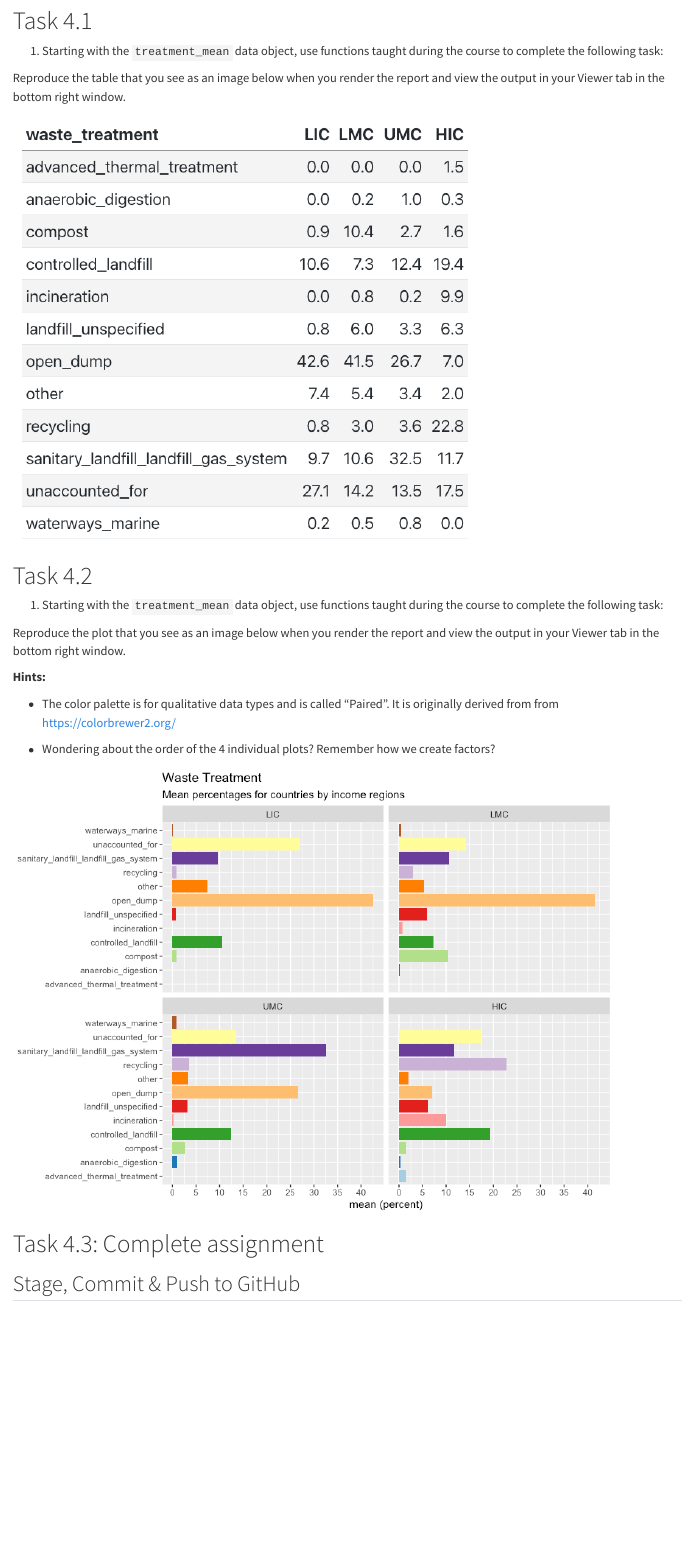
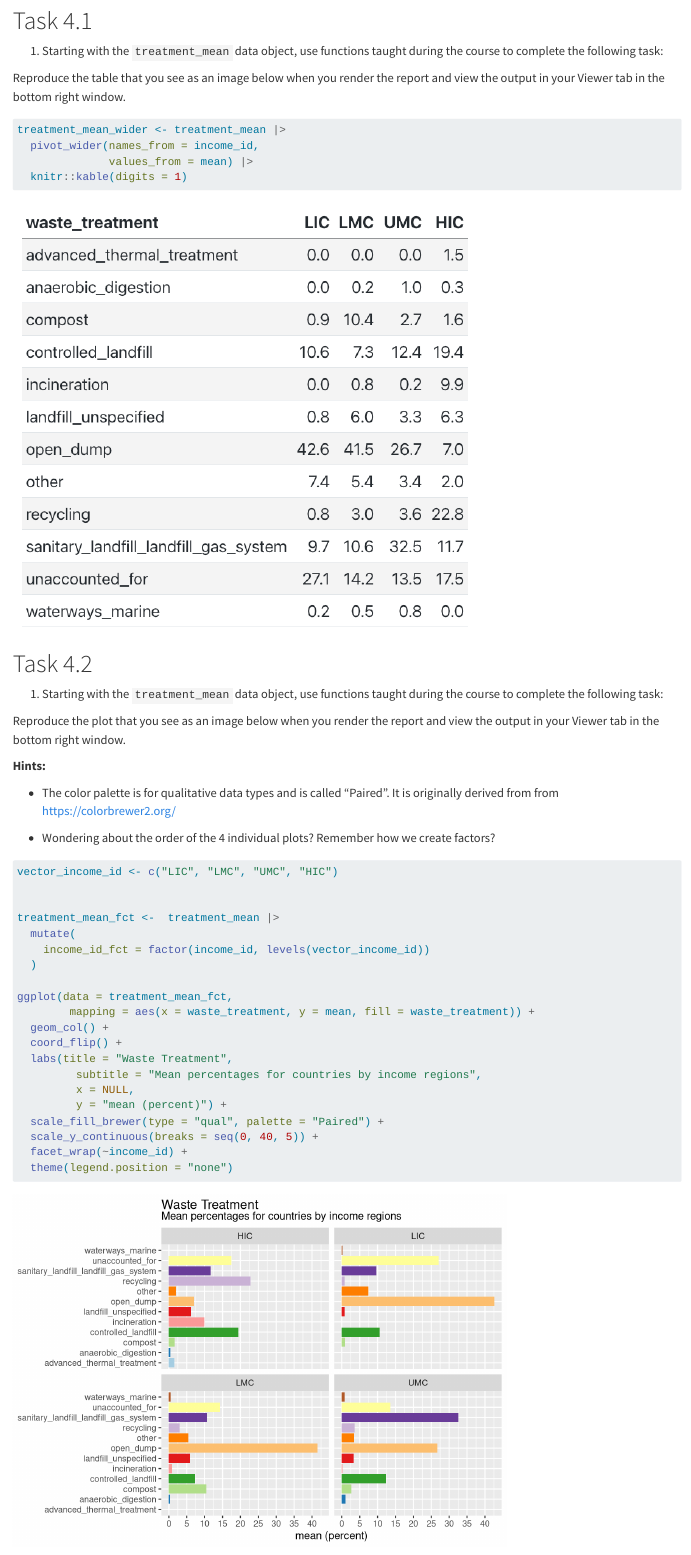
Before and after one commit to cven5999-ss25/wk-06-jotr4809, a Quarto document (hw-04-data-visualization-pivoting.qmd): the page in a window 1100 px wide, from 250 px down. Rendered offline with R 4.5, knitr and Pandoc in place of Quarto, with nearby package versions.

Commit message:
Completed week 6 homework section 4

````diff
--- a/hw-04-data-visualization-pivoting.qmd
+++ b/hw-04-data-visualization-pivoting.qmd
@@ -30,8 +30,10 @@ treatment_mean <- read_csv(here("data/what_a_waste/what-a-waste-city-level-data-
 Reproduce the table that you see as an image below when you render the report and view the output in your Viewer tab in the bottom right window.
 
 ```{r}
-
-
+treatment_mean_wider <- treatment_mean |>
+  pivot_wider(names_from = income_id,
+              values_from = mean) |>
+  knitr::kable(digits = 1)
 ```
 
 ![](img/tbl-01-treatment-by-income-mean.png)
@@ -49,7 +51,26 @@ Reproduce the plot that you see as an image below when you render the report and
 -   Wondering about the order of the 4 individual plots? Remember how we create factors?
 
 ```{r}
+vector_income_id <- c("LIC", "LMC", "UMC", "HIC")
 
+
+treatment_mean_fct <-  treatment_mean |>
+  mutate(
+    income_id_fct = factor(income_id, levels(vector_income_id))
+  )
+
+ggplot(data = treatment_mean_fct,
+        mapping = aes(x = waste_treatment, y = mean, fill = waste_treatment)) +
+  geom_col() +
+  coord_flip() +
+  labs(title = "Waste Treatment",
+         subtitle = "Mean percentages for countries by income regions",
+         x = NULL,
+         y = "mean (percent)") +
+  scale_fill_brewer(type = "qual", palette = "Paired") +
+  scale_y_continuous(breaks = seq(0, 40, 5)) +
+  facet_wrap(~income_id) +
+  theme(legend.position = "none")
 
 
 ```
````
Also changed, not shown: hw-04-data-visualization-pivoting.html (added).
